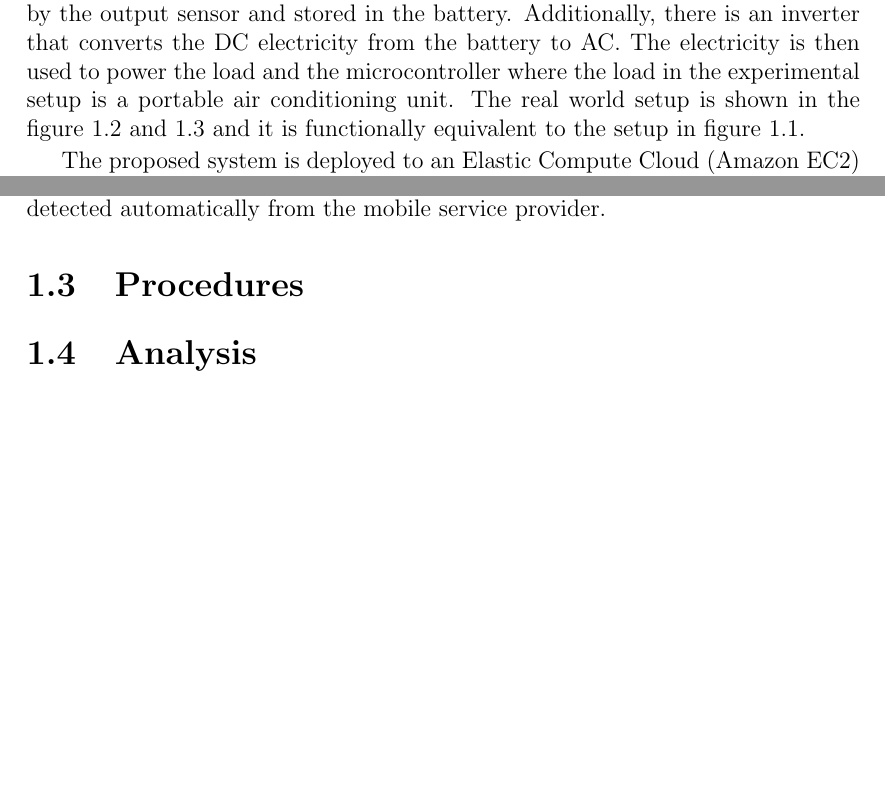
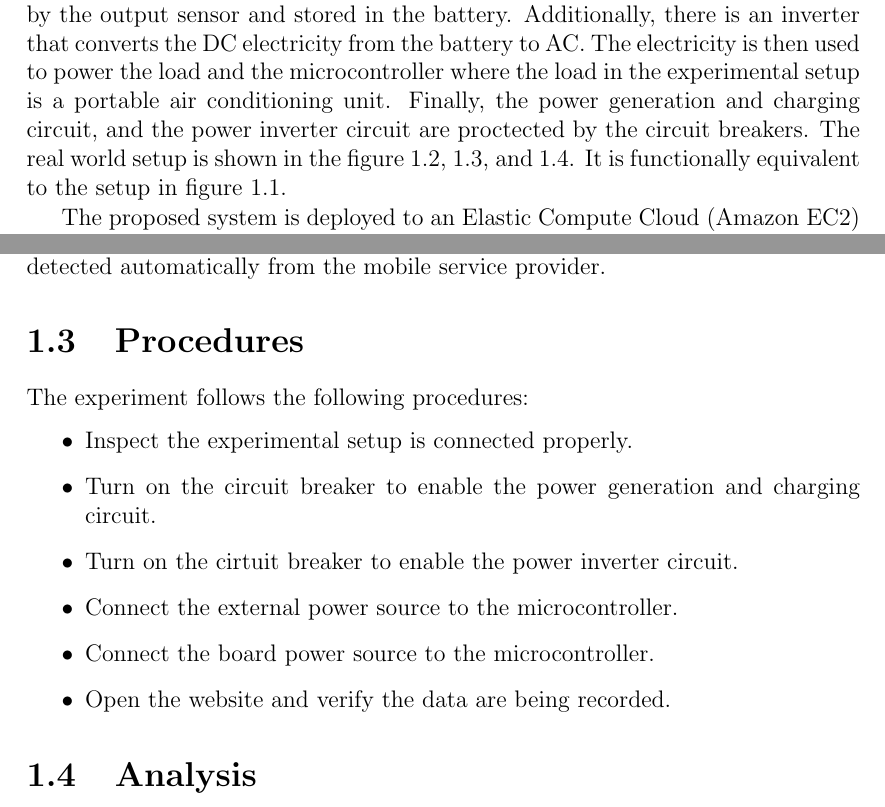
Before and after one commit to Zachaccino/Thesis-Paper, a LaTeX thesis (chapters/chapter6.tex): two parts of pages 1 and 2 of 5 before the commit and two parts of pages 1 and 2 of 6 after it, joined at a grey line, cut so that both start at the same text, the shorter picture padded with empty space. Compiled offline with pdfLaTeX.

Commit message:
Procedures

```diff
--- a/chapters/chapter6.tex
+++ b/chapters/chapter6.tex
@@ -10,7 +10,7 @@ Verifying the the proposed system is working well with real devices on a small s
 
 \section{Setup} % Things to do before the experiment.
 
-The solar power generation setup is documented in the figure \ref{fig:realworldsensing}. In summary, the solar panel generates electricity, which is measured by the input sensor and fed into the converter. After converting to the desired voltage, the electricity is measured by the output sensor and stored in the battery. Additionally, there is an inverter that converts the DC electricity from the battery to AC. The electricity is then used to power the load and the microcontroller where the load in the experimental setup is a portable air conditioning unit. The real world setup is shown in the figure \ref{fig:realworld1} and \ref{fig:realworld2} and it is functionally equivalent to the setup in figure \ref{fig:realworldsensing}.
+The solar power generation setup is documented in the figure \ref{fig:realworldsensing}. In summary, the solar panel generates electricity, which is measured by the input sensor and fed into the converter. After converting to the desired voltage, the electricity is measured by the output sensor and stored in the battery. Additionally, there is an inverter that converts the DC electricity from the battery to AC. The electricity is then used to power the load and the microcontroller where the load in the experimental setup is a portable air conditioning unit. Finally, the power generation and charging circuit, and the power inverter circuit are proctected by the circuit breakers. The real world setup is shown in the figure \ref{fig:realworld1}, \ref{fig:realworld2}, and \ref{fig:realworld3}. It is functionally equivalent to the setup in figure \ref{fig:realworldsensing}.
 
 \begin{figure}[!ht]
 	\centering
@@ -48,7 +55,16 @@ Configurations of the sim card is either set ahead of firmware compile time or d
 
 \section{Procedures} % Things to do during the experiment
 
+The experiment follows the following procedures:
 
+\begin{itemize}
+	\item Inspect the experimental setup is connected properly.
+	\item Turn on the circuit breaker to enable the power generation and charging circuit.
+	\item Turn on the cirtuit breaker to enable the power inverter circuit.
+	\item Connect the external power source to the microcontroller.
+	\item Connect the board power source to the microcontroller.
+	\item Open the website and verify the data are being recorded.
+\end{itemize}
 
 \section{Analysis}
 
```
Also changed, not shown: images/realworld3.png, chapters/chapter6.tex (7 more changed lines).
